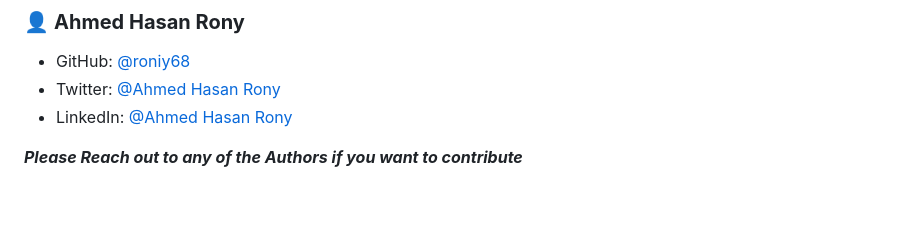
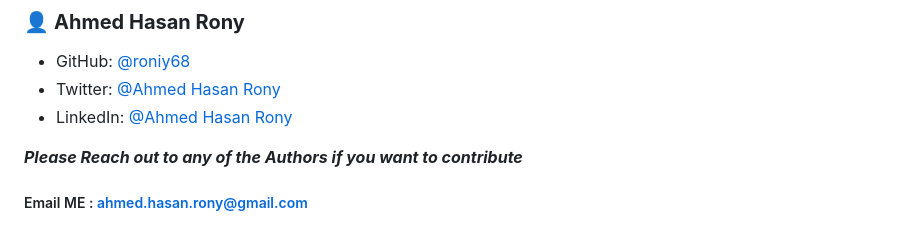
Before and after one commit to roniy68/to-do-list, a Markdown page: CONTRIBUTING.md, the part around the change. Drawn GitHub-style; blank space fills up the shorter version.

```diff
--- a/CONTRIBUTING.md
+++ b/CONTRIBUTING.md
@@ -72,3 +72,5 @@ We encourage you to familiarize yourself with this document before making any co
 
 
 **_Please Reach out to any of the Authors if you want to contribute_**
+
+##### Email ME : [ahmed.hasan.rony@gmail.com](mailto:ahmed.hasan.rony@gmail.com)
```
